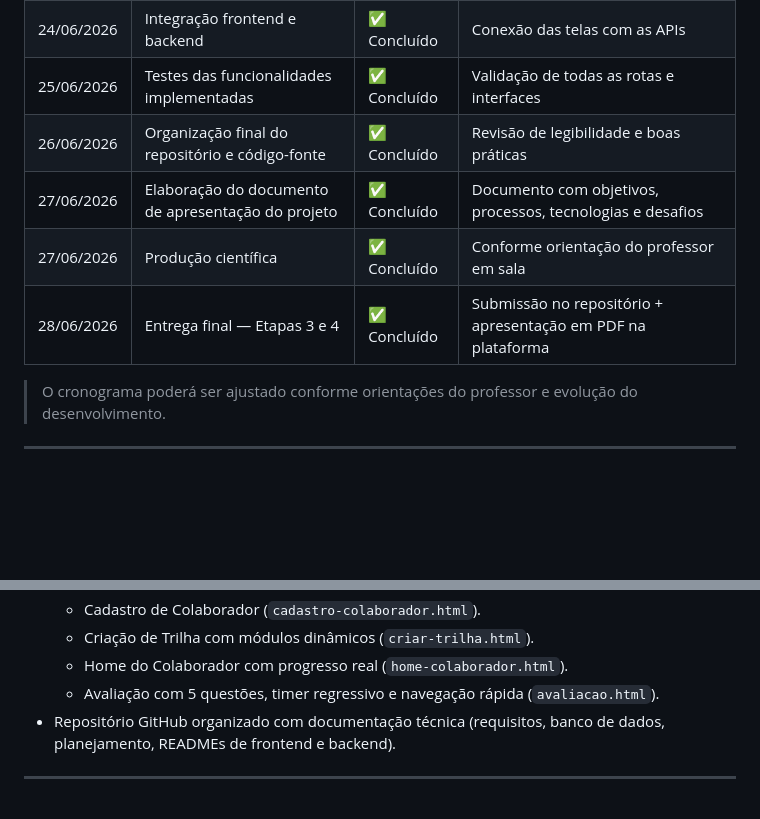
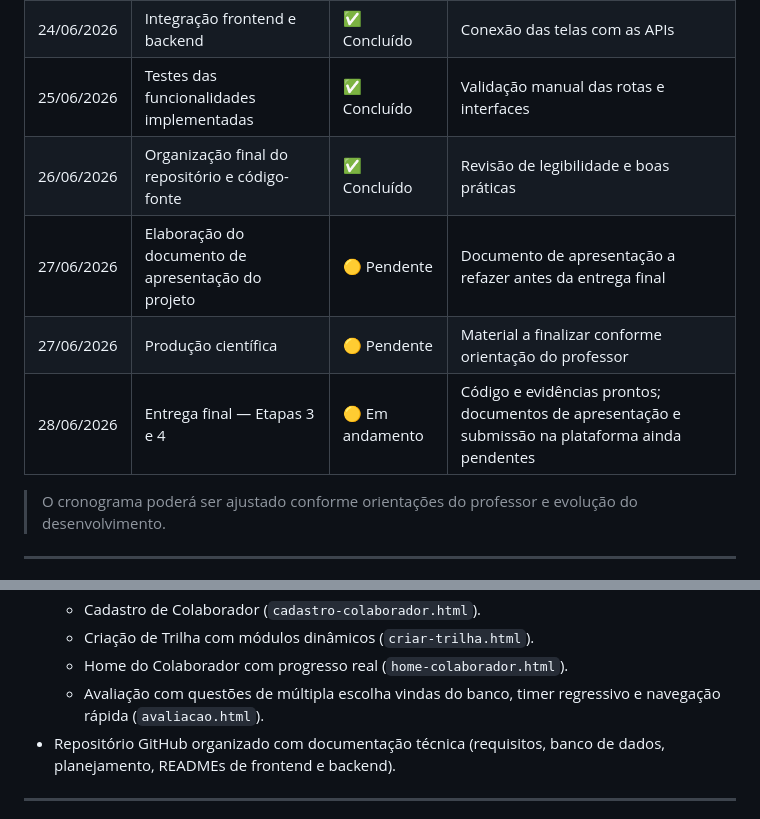
Before and after one commit to brunaabigailm/nivela-projeto-integrador, a Markdown page: docs/planejamento.md, 2 parts joined by grey strips. Drawn GitHub-style; blank space fills up the shorter version.

Commit message:
docs: atualiza planejamento e banco-de-dados após revisão
- banco-de-dados.md: adiciona menção ao novo migrations.sql.
- planejamento.md: marca apresentação e produção científica como pendentes
  (a refazer antes da entrega final) e atualiza a descrição da tela de
  avaliação para refletir a integração real com o banco.

```diff
--- a/docs/planejamento.md
+++ b/docs/planejamento.md
@@ -36,11 +36,11 @@
 | 18/06/2026 | Implementação das telas em HTML/CSS/JS | ✅ Concluído | Codificação do frontend no repositório |
 | 21/06/2026 | Aprimoramento das APIs e banco de dados | ✅ Concluído | Refinamento de endpoints, validações e segurança |
 | 24/06/2026 | Integração frontend e backend | ✅ Concluído | Conexão das telas com as APIs |
-| 25/06/2026 | Testes das funcionalidades implementadas | ✅ Concluído | Validação de todas as rotas e interfaces |
+| 25/06/2026 | Testes das funcionalidades implementadas | ✅ Concluído | Validação manual das rotas e interfaces |
 | 26/06/2026 | Organização final do repositório e código-fonte | ✅ Concluído | Revisão de legibilidade e boas práticas |
-| 27/06/2026 | Elaboração do documento de apresentação do projeto | ✅ Concluído | Documento com objetivos, processos, tecnologias e desafios |
-| 27/06/2026 | Produção científica | ✅ Concluído | Conforme orientação do professor em sala |
-| 28/06/2026 | Entrega final — Etapas 3 e 4 | ✅ Concluído | Submissão no repositório + apresentação em PDF na plataforma |
+| 27/06/2026 | Elaboração do documento de apresentação do projeto | 🟡 Pendente | Documento de apresentação a refazer antes da entrega final |
+| 27/06/2026 | Produção científica | 🟡 Pendente | Material a finalizar conforme orientação do professor |
+| 28/06/2026 | Entrega final — Etapas 3 e 4 | 🟡 Em andamento | Código e evidências prontos; documentos de apresentação e submissão na plataforma ainda pendentes |
 
 > O cronograma poderá ser ajustado conforme orientações do professor e evolução do desenvolvimento.
 
@@ -68,7 +68,7 @@ A entrega final contempla:
   - Cadastro de Colaborador (`cadastro-colaborador.html`).
   - Criação de Trilha com módulos dinâmicos (`criar-trilha.html`).
   - Home do Colaborador com progresso real (`home-colaborador.html`).
-  - Avaliação com 5 questões, timer regressivo e navegação rápida (`avaliacao.html`).
+  - Avaliação com questões de múltipla escolha vindas do banco, timer regressivo e navegação rápida (`avaliacao.html`).
 - Repositório GitHub organizado com documentação técnica (requisitos, banco de dados, planejamento, READMEs de frontend e backend).
 
 ---
```
Also changed, not shown: docs/banco-de-dados.md (+1 -0 lines).
